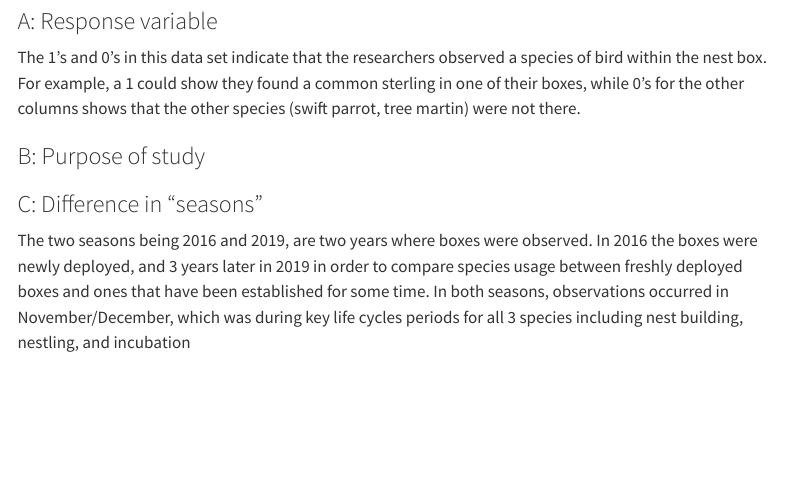
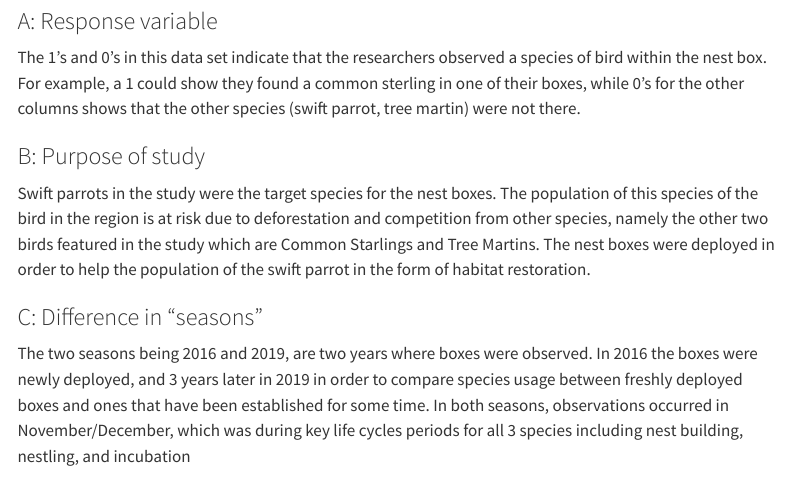
Before and after one commit to matthewroco-calvo/ENVS-193DS_spring-2025_final, a Quarto document (code/ENVS-193DS_spring-2025_final.qmd): the page in a window 1100 px wide, from 3020 px down. Rendered offline with R 4.5, knitr and Pandoc in place of Quarto, with nearby package versions; some code elsewhere in the file could not run offline; menus at the side of the page are left out; long lines of code are wrapped.

Commit message:
Written response for question 3b

```diff
--- a/code/ENVS-193DS_spring-2025_final.qmd
+++ b/code/ENVS-193DS_spring-2025_final.qmd
@@ -132,7 +132,7 @@ The 1’s and 0’s in this data set indicate that the researchers observed a sp
 
 ### B: Purpose of study
 
-
+Swift parrots in the study were the target species for the nest boxes. The population of this species of the bird in the region is at risk due to deforestation and competition from other species, namely the other two birds featured in the study which are Common Starlings and Tree Martins. The nest boxes were deployed in order to help the population of the swift parrot in the form of habitat restoration.
 
 ### C: Difference in “seasons"
 
```
